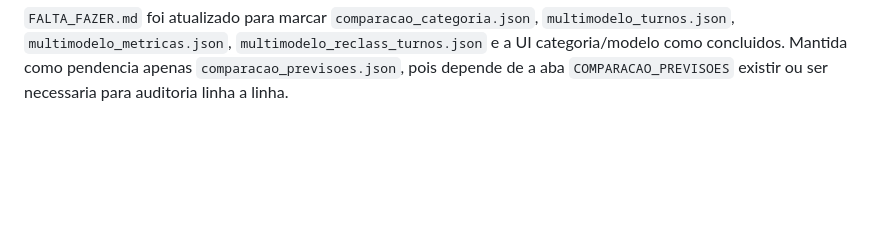
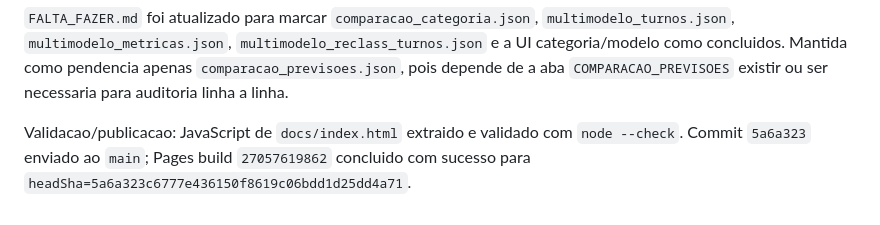
Before and after one commit to adinailson88/classificacao-chamados, a Markdown page: CONTEXTO.md, the part around the change. Drawn GitHub-style; blank space fills up the shorter version.

Commit message:
CONTEXTO: registrar tabela categoria modelo

```diff
--- a/CONTEXTO.md
+++ b/CONTEXTO.md
@@ -848,3 +848,7 @@ aparecia no dashboard.
 `multimodelo_reclass_turnos.json` e a UI categoria/modelo como concluidos. Mantida como
 pendencia apenas `comparacao_previsoes.json`, pois depende de a aba `COMPARACAO_PREVISOES`
 existir ou ser necessaria para auditoria linha a linha.
+
+Validacao/publicacao: JavaScript de `docs/index.html` extraido e validado com `node --check`.
+Commit `5a6a323` enviado ao `main`; Pages build `27057619862` concluido com sucesso para
+`headSha=5a6a323c6777e436150f8619c06bdd1d25dd4a71`.
```
